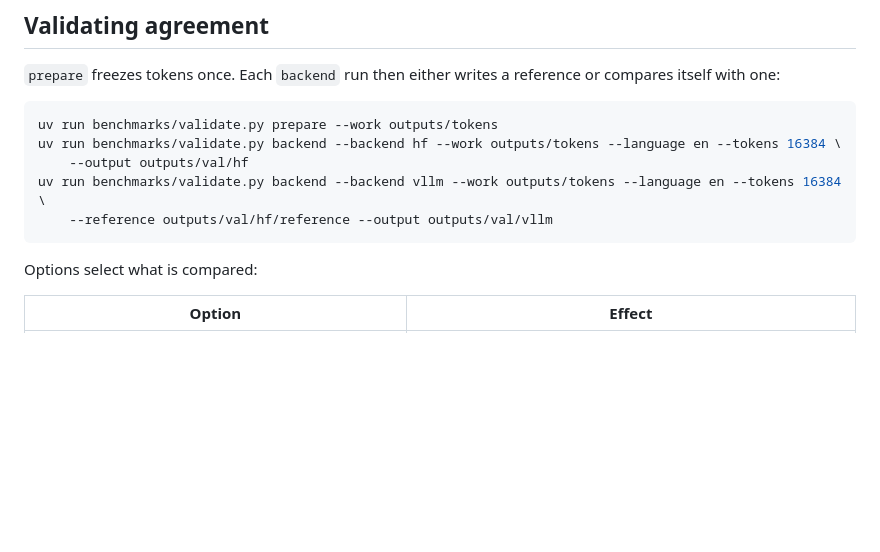
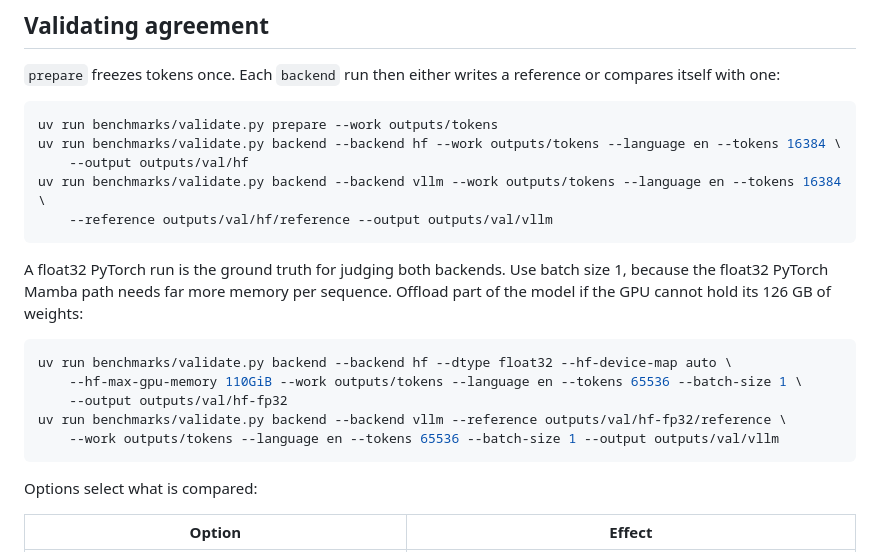
Before and after one commit to alobo01/nemotron-extraction, a Markdown page: benchmarks/README.md, the part around the change. GitHub-like rendering; blank space fills up the shorter version.

````diff
--- a/benchmarks/README.md
+++ b/benchmarks/README.md
@@ -29,6 +29,16 @@ uv run benchmarks/validate.py backend --backend hf --work outputs/tokens --langu
     --output outputs/val/hf
 uv run benchmarks/validate.py backend --backend vllm --work outputs/tokens --language en --tokens 16384 \
     --reference outputs/val/hf/reference --output outputs/val/vllm
+```
+
+A float32 PyTorch run is the ground truth for judging both backends. Use batch size 1, because the float32 PyTorch Mamba path needs far more memory per sequence. Offload part of the model if the GPU cannot hold its 126 GB of weights:
+
+```bash
+uv run benchmarks/validate.py backend --backend hf --dtype float32 --hf-device-map auto \
+    --hf-max-gpu-memory 110GiB --work outputs/tokens --language en --tokens 65536 --batch-size 1 \
+    --output outputs/val/hf-fp32
+uv run benchmarks/validate.py backend --backend vllm --reference outputs/val/hf-fp32/reference \
+    --work outputs/tokens --language en --tokens 65536 --batch-size 1 --output outputs/val/vllm
 ```
 
 Options select what is compared:
````
Also changed, not shown: README.md (+10 -1 lines).
